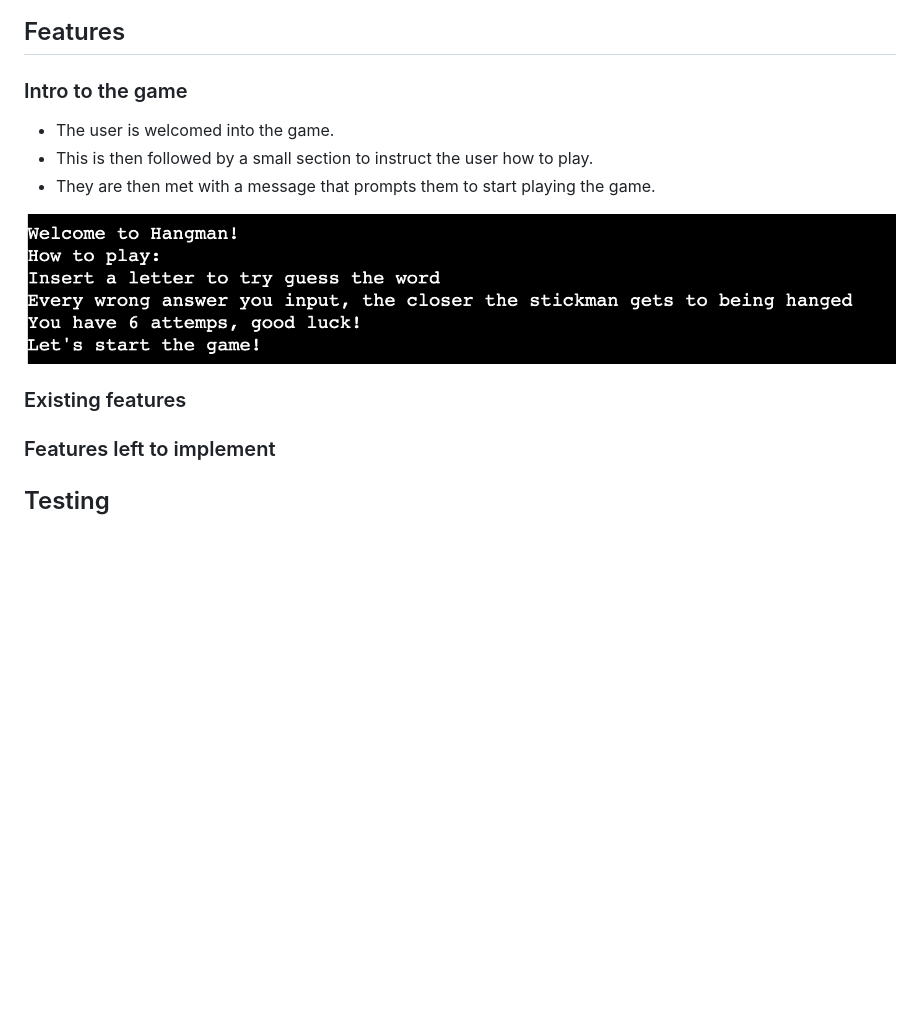
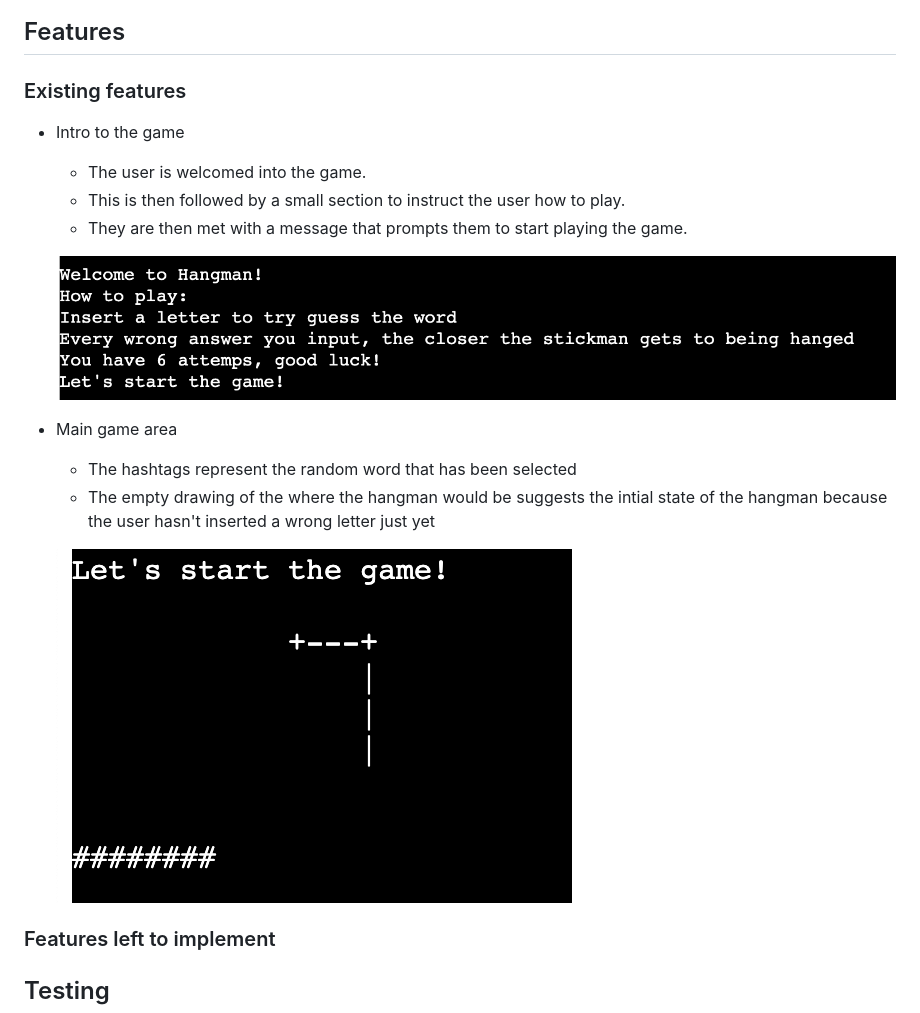
Before and after one commit to dinakidane/guess-number, a Markdown page: README.md, the part around the change. Drawn GitHub-style; pictures changed too: images/start-game.png (added); blank space fills up the shorter version.

Commit message:
add main game area info on readme

```diff
--- a/README.md
+++ b/README.md
@@ -11,18 +11,23 @@ this from happening.
 
 ## Features
 
-### Intro to the game
+### Existing features
 
-- The user is welcomed into the game.
-- This is then followed by a small section to instruct the user how to play.
-- They are then met with a message that prompts them to start playing the game.
+- Intro to the game
 
-![Game intro](./images/game-intro.png)
+    - The user is welcomed into the game.
+    - This is then followed by a small section to instruct the user how to play.
+    - They are then met with a message that prompts them to start playing the game.
 
+    ![Game intro](./images/game-intro.png)
 
+- Main game area
 
+    - The hashtags represent the random word that has been selected
+    - The empty drawing of the where the hangman would be suggests the intial state of the hangman
+    because the user hasn't inserted a wrong letter just yet
 
-### Existing features
+    ![Start game](./images/start-game.png)
 
 
 ### Features left to implement
```
